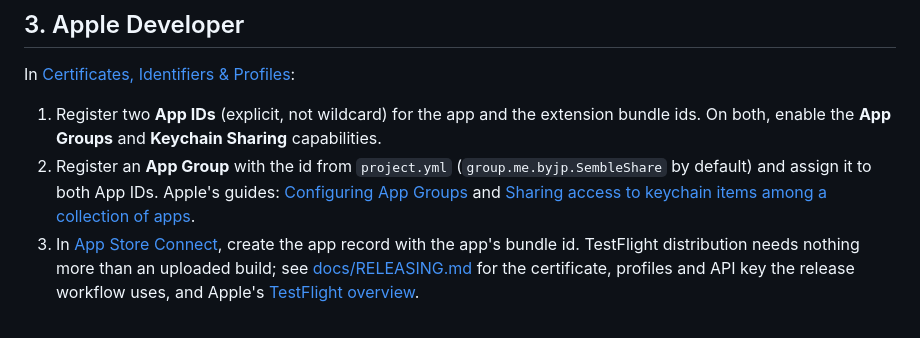
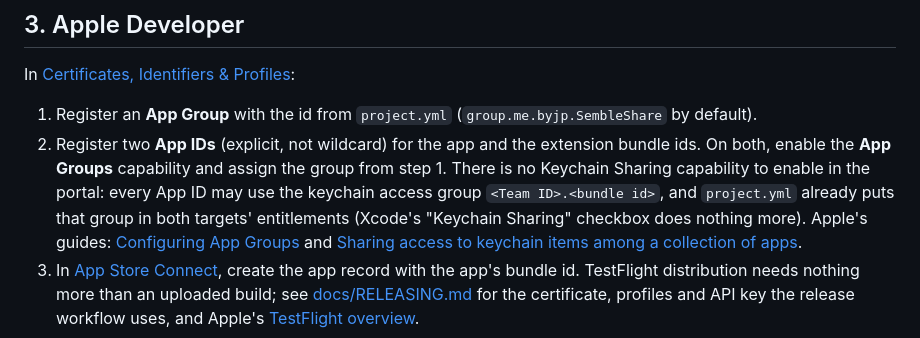
Before and after one commit to jphastings/semble-share-sheet, a Markdown page: docs/SETUP.md, the part around the change. Drawn GitHub-style.

Commit message:
Docs: Keychain Sharing is not a portal capability
Co-Authored-By: Claude Fable 5.1 <noreply@anthropic.com>
Claude-Session: https://claude.ai/code/session_01KDV2GXVnpsCy9BKUSmxgAv

```diff
--- a/docs/SETUP.md
+++ b/docs/SETUP.md
@@ -57,11 +57,15 @@ permission set Semble publishes.
 
 In [Certificates, Identifiers & Profiles](https://developer.apple.com/account/resources/identifiers/list):
 
-1. Register two **App IDs** (explicit, not wildcard) for the app and the
-   extension bundle ids. On both, enable the **App Groups** and
-   **Keychain Sharing** capabilities.
-2. Register an **App Group** with the id from `project.yml`
-   (`group.me.byjp.SembleShare` by default) and assign it to both App IDs.
+1. Register an **App Group** with the id from `project.yml`
+   (`group.me.byjp.SembleShare` by default).
+2. Register two **App IDs** (explicit, not wildcard) for the app and the
+   extension bundle ids. On both, enable the **App Groups** capability and
+   assign the group from step 1. There is no Keychain Sharing capability to
+   enable in the portal: every App ID may use the keychain access group
+   `<Team ID>.<bundle id>`, and `project.yml` already puts that group in
+   both targets' entitlements (Xcode's "Keychain Sharing" checkbox does
+   nothing more).
    Apple's guides: [Configuring App Groups](https://developer.apple.com/documentation/xcode/configuring-app-groups)
    and [Sharing access to keychain items among a collection of apps](https://developer.apple.com/documentation/security/sharing-access-to-keychain-items-among-a-collection-of-apps).
 3. In [App Store Connect](https://appstoreconnect.apple.com), create the app
```
Also changed, not shown: docs/RELEASING.md (+2 -3 lines).
